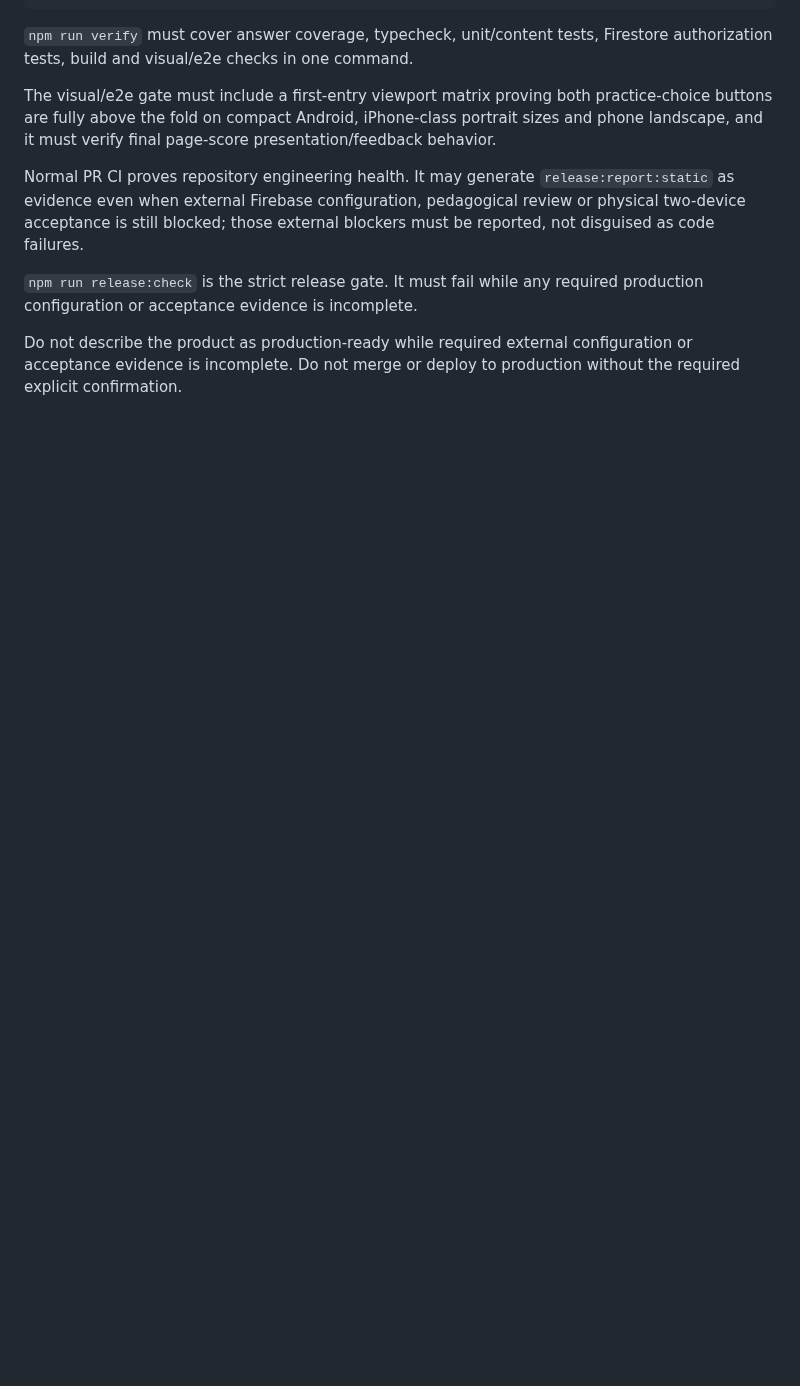
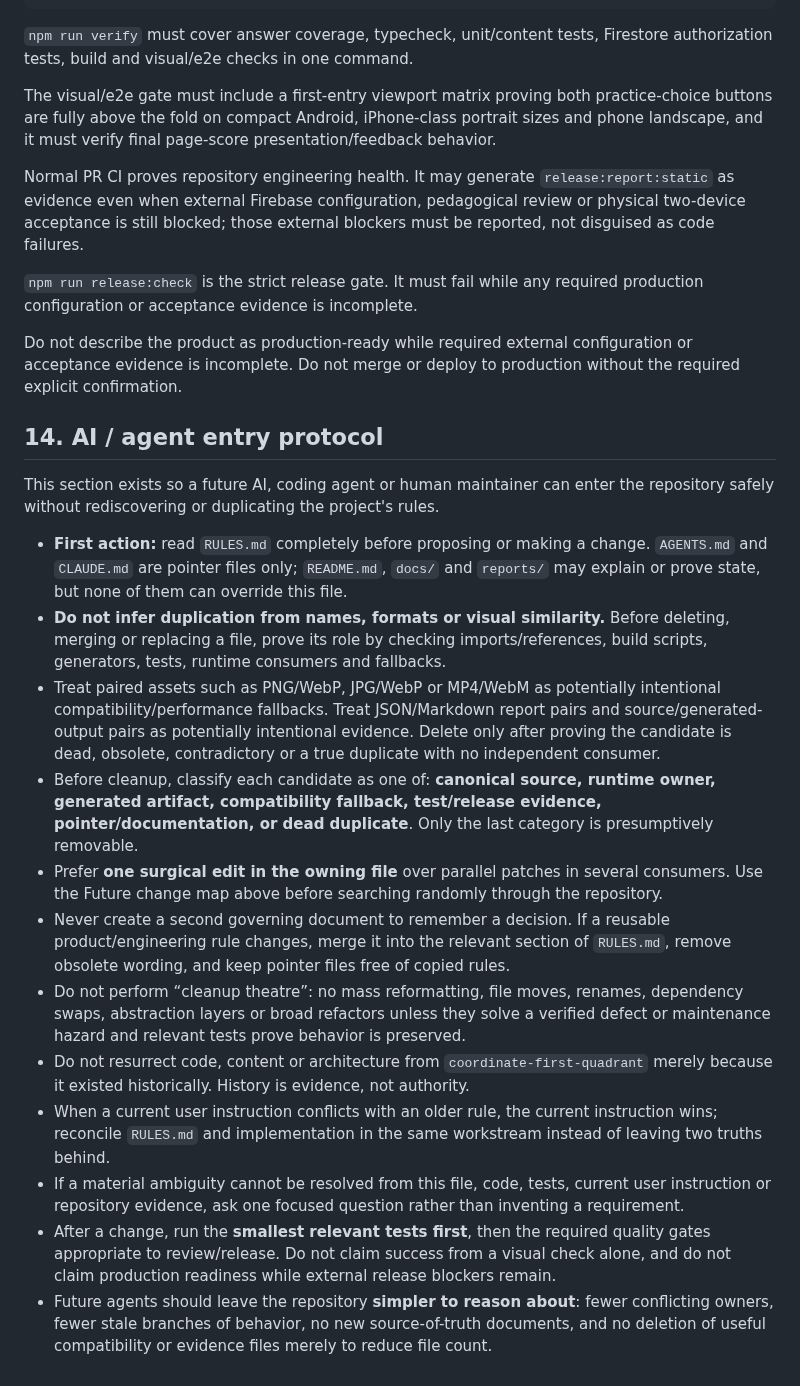
Before and after one commit to yanivmizrachiy/coordinate-lms, a Markdown page: RULES.md, the part around the change. Drawn GitHub-style; blank space fills up the shorter version.

Commit message:
docs: make RULES the explicit AI operating protocol

```diff
--- a/RULES.md
+++ b/RULES.md
@@ -194,3 +194,20 @@ Normal PR CI proves repository engineering health. It may generate `release:repo
 `npm run release:check` is the strict release gate. It must fail while any required production configuration or acceptance evidence is incomplete.
 
 Do not describe the product as production-ready while required external configuration or acceptance evidence is incomplete. Do not merge or deploy to production without the required explicit confirmation.
+
+## 14. AI / agent entry protocol
+
+This section exists so a future AI, coding agent or human maintainer can enter the repository safely without rediscovering or duplicating the project's rules.
+
+- **First action:** read `RULES.md` completely before proposing or making a change. `AGENTS.md` and `CLAUDE.md` are pointer files only; `README.md`, `docs/` and `reports/` may explain or prove state, but none of them can override this file.
+- **Do not infer duplication from names, formats or visual similarity.** Before deleting, merging or replacing a file, prove its role by checking imports/references, build scripts, generators, tests, runtime consumers and fallbacks.
+- Treat paired assets such as PNG/WebP, JPG/WebP or MP4/WebM as potentially intentional compatibility/performance fallbacks. Treat JSON/Markdown report pairs and source/generated-output pairs as potentially intentional evidence. Delete only after proving the candidate is dead, obsolete, contradictory or a true duplicate with no independent consumer.
+- Before cleanup, classify each candidate as one of: **canonical source, runtime owner, generated artifact, compatibility fallback, test/release evidence, pointer/documentation, or dead duplicate**. Only the last category is presumptively removable.
+- Prefer **one surgical edit in the owning file** over parallel patches in several consumers. Use the Future change map above before searching randomly through the repository.
+- Never create a second governing document to remember a decision. If a reusable product/engineering rule changes, merge it into the relevant section of `RULES.md`, remove obsolete wording, and keep pointer files free of copied rules.
+- Do not perform “cleanup theatre”: no mass reformatting, file moves, renames, dependency swaps, abstraction layers or broad refactors unless they solve a verified defect or maintenance hazard and relevant tests prove behavior is preserved.
+- Do not resurrect code, content or architecture from `coordinate-first-quadrant` merely because it existed historically. History is evidence, not authority.
+- When a current user instruction conflicts with an older rule, the current instruction wins; reconcile `RULES.md` and implementation in the same workstream instead of leaving two truths behind.
+- If a material ambiguity cannot be resolved from this file, code, tests, current user instruction or repository evidence, ask one focused question rather than inventing a requirement.
+- After a change, run the **smallest relevant tests first**, then the required quality gates appropriate to review/release. Do not claim success from a visual check alone, and do not claim production readiness while external release blockers remain.
+- Future agents should leave the repository **simpler to reason about**: fewer conflicting owners, fewer stale branches of behavior, no new source-of-truth documents, and no deletion of useful compatibility or evidence files merely to reduce file count.
```
